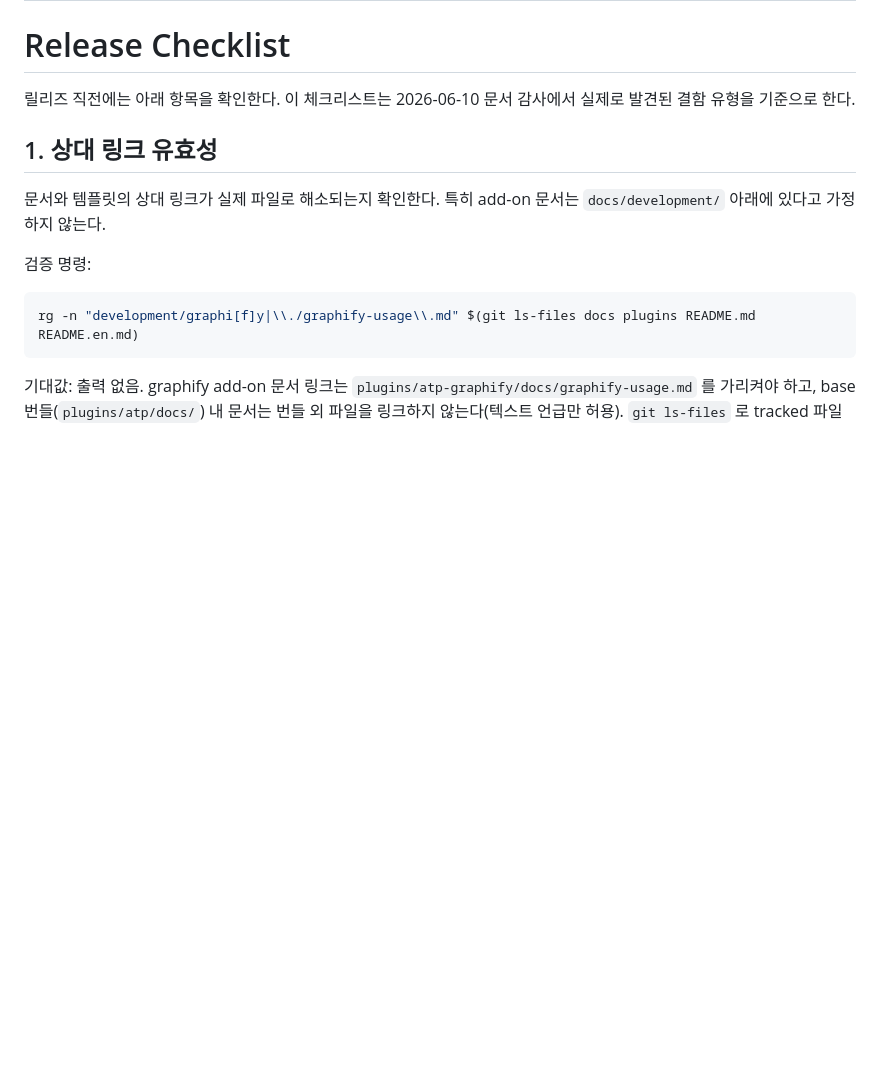
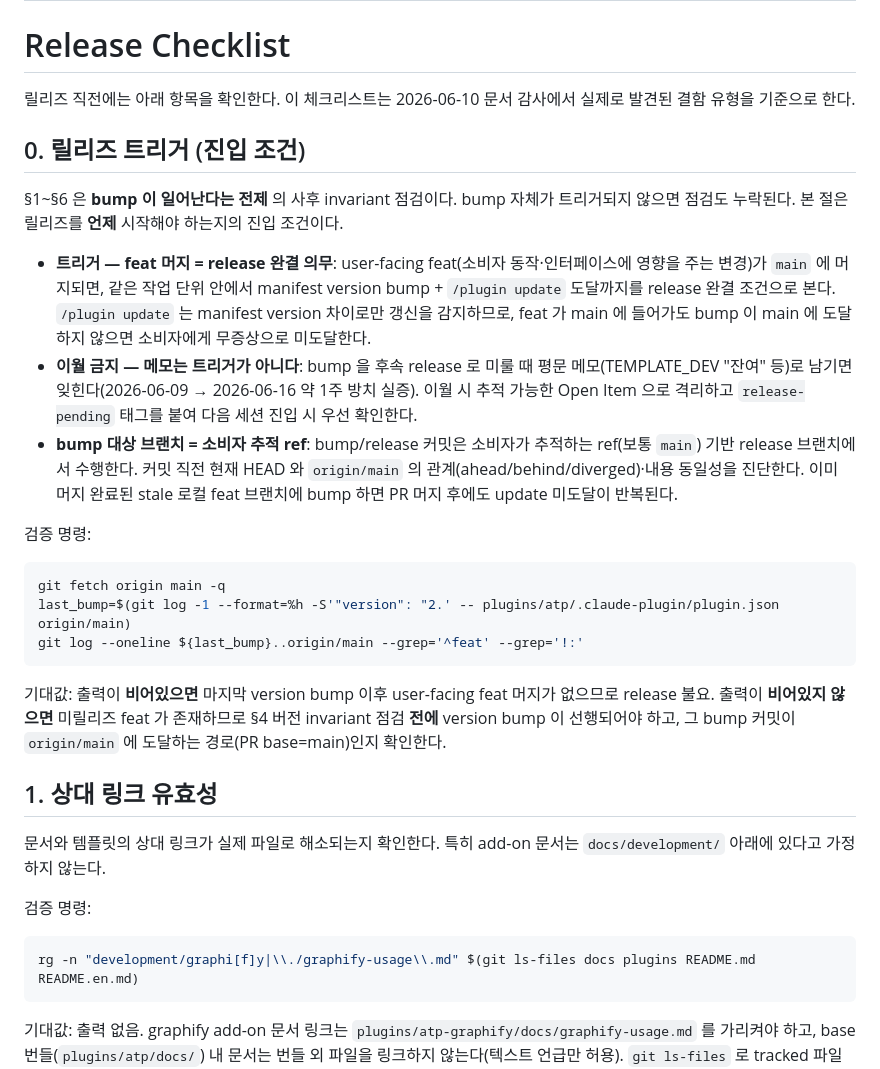
Before and after one commit to sundaytoz/agent-team-protocol, a Markdown page: docs/development/release-checklist.md, the part around one of its changes. GitHub-like rendering; blank space fills up the shorter version.

Commit message:
docs: add release-checklist §0 release trigger (entry condition)
§1~§6 은 bump 발생을 전제한 사후 invariant 점검이라, bump 자체가
트리거되지 않으면 점검도 누락된다. 이번 세션(20260616-104333)에서
feat 3건이 main 에 머지됐으나 약 1주간 version bump 이 방치돼
`/plugin update` 가 무동작한 구조적 허점의 재발 방지.

§0 신설:
- 트리거: user-facing feat 의 main 머지 = 같은 작업 단위 내 bump +
  /plugin update 도달까지 release 완결 의무
- 이월 금지: 평문 메모는 트리거 아님 → release-pending Open Item 으로 격리
- bump 대상 브랜치 = 소비자 추적 ref(main), stale 로컬 브랜치 금지
- 검증 명령(실행 검증 완료): 마지막 bump 이후 origin/main 의 feat 머지 탐지

Co-Authored-By: Claude Opus 4.8 (1M context) <noreply@anthropic.com>

````diff
--- a/docs/development/release-checklist.md
+++ b/docs/development/release-checklist.md
@@ -10,6 +10,24 @@ last_reviewed: 2026-06-10
 # Release Checklist
 
 릴리즈 직전에는 아래 항목을 확인한다. 이 체크리스트는 2026-06-10 문서 감사에서 실제로 발견된 결함 유형을 기준으로 한다.
+
+## 0. 릴리즈 트리거 (진입 조건)
+
+§1~§6 은 **bump 이 일어난다는 전제** 의 사후 invariant 점검이다. bump 자체가 트리거되지 않으면 점검도 누락된다. 본 절은 릴리즈를 **언제** 시작해야 하는지의 진입 조건이다.
+
+- **트리거 — feat 머지 = release 완결 의무**: user-facing feat(소비자 동작·인터페이스에 영향을 주는 변경)가 `main` 에 머지되면, 같은 작업 단위 안에서 manifest version bump + `/plugin update` 도달까지를 release 완결 조건으로 본다. `/plugin update` 는 manifest version 차이로만 갱신을 감지하므로, feat 가 main 에 들어가도 bump 이 main 에 도달하지 않으면 소비자에게 무증상으로 미도달한다.
+- **이월 금지 — 메모는 트리거가 아니다**: bump 을 후속 release 로 미룰 때 평문 메모(TEMPLATE_DEV "잔여" 등)로 남기면 잊힌다(2026-06-09 → 2026-06-16 약 1주 방치 실증). 이월 시 추적 가능한 Open Item 으로 격리하고 `release-pending` 태그를 붙여 다음 세션 진입 시 우선 확인한다.
+- **bump 대상 브랜치 = 소비자 추적 ref**: bump/release 커밋은 소비자가 추적하는 ref(보통 `main`) 기반 release 브랜치에서 수행한다. 커밋 직전 현재 HEAD 와 `origin/main` 의 관계(ahead/behind/diverged)·내용 동일성을 진단한다. 이미 머지 완료된 stale 로컬 feat 브랜치에 bump 하면 PR 머지 후에도 update 미도달이 반복된다.
+
+검증 명령:
+
+```bash
+git fetch origin main -q
+last_bump=$(git log -1 --format=%h -S'"version": "2.' -- plugins/atp/.claude-plugin/plugin.json origin/main)
+git log --oneline ${last_bump}..origin/main --grep='^feat' --grep='!:'
+```
+
+기대값: 출력이 **비어있으면** 마지막 version bump 이후 user-facing feat 머지가 없으므로 release 불요. 출력이 **비어있지 않으면** 미릴리즈 feat 가 존재하므로 §4 버전 invariant 점검 **전에** version bump 이 선행되어야 하고, 그 bump 커밋이 `origin/main` 에 도달하는 경로(PR base=main)인지 확인한다.
 
 ## 1. 상대 링크 유효성
 
````
Also changed, not shown: other parts of docs/development/release-checklist.md (+1 -1 lines).
